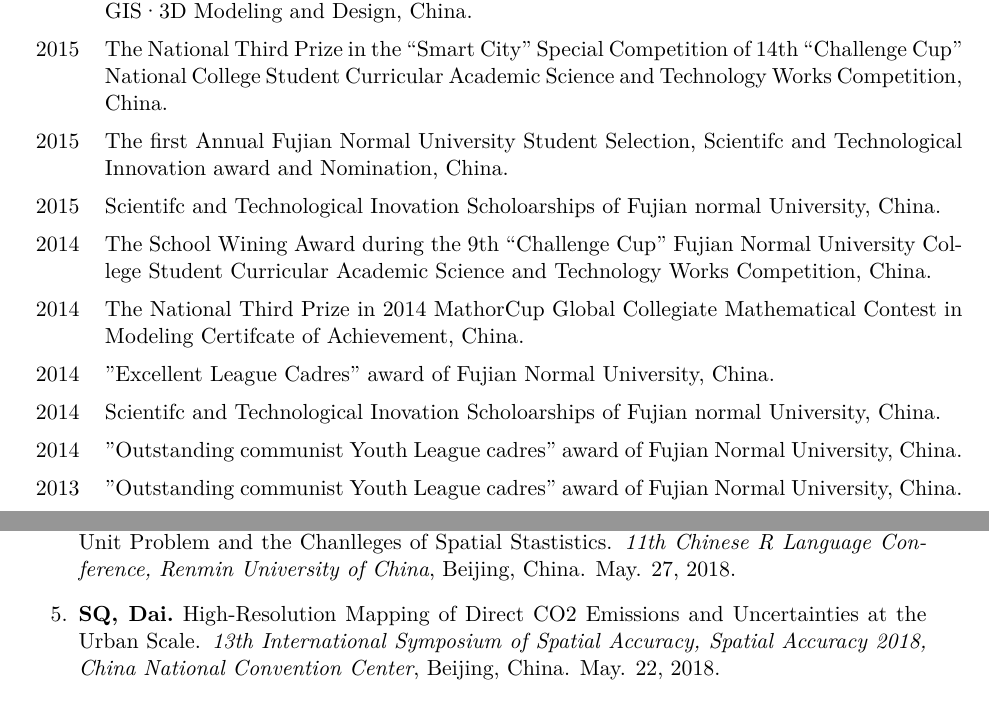
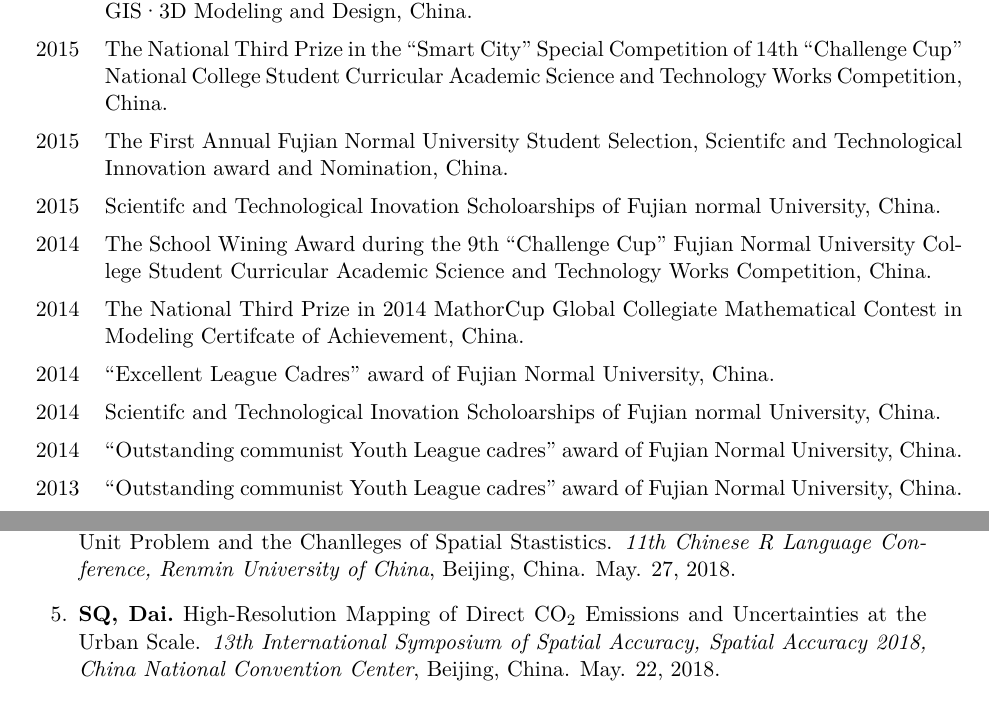
Before and after one commit to GISerDaiShaoqing/Curriculum-Vitae-Latex, a LaTeX CV (cv.tex, which reads awards.tex, talks.tex): two parts of pages 1 and 5 of 5 before the commit and two parts of pages 2 and 5 of 5 after it, joined at a grey line, cut so that both start at the same text. Compiled offline with XeLaTeX; a missing font is replaced by an installed copy or a similar font.

Commit message:
Update 20180815

```diff
--- a/awards.tex
+++ b/awards.tex
@@ -7,12 +7,12 @@
 2017 & Merit Students, University of Chinese Academy of Sciences, China. \\
 2015 & The National Winning Award in 2015 EsriCup National Collegiate Developed Contest in GIS·3D Modeling and Design, China.\\
-2015 & The National Third Prize in the “Smart City” Special Competition of 14th “Challenge Cup” National College Student Curricular Academic Science and Technology Works Competition, China.\\
-2015 & The first Annual Fujian Normal University Student Selection, Scientifc and Technological Innovation award and Nomination, China.\\
+2015 & The National Third Prize in the ``Smart City" Special Competition of 14th “Challenge Cup” National College Student Curricular Academic Science and Technology Works Competition, China.\\
+2015 & The First Annual Fujian Normal University Student Selection, Scientifc and Technological Innovation award and Nomination, China.\\
 2015 & Scientifc and Technological Inovation Scholoarships of Fujian normal University, China.\\
 2014 & The School Wining Award during the 9th “Challenge Cup” Fujian Normal University College Student Curricular Academic Science and Technology Works Competition, China.\\
 2014 & The National Third Prize in 2014 MathorCup Global Collegiate Mathematical Contest in Modeling Certifcate of Achievement, China.\\
-2014 & "Excellent League Cadres" award of Fujian Normal University, China.\\
+2014 & ``Excellent League Cadres" award of Fujian Normal University, China.\\
 2014 & Scientifc and Technological Inovation Scholoarships of Fujian normal University, China.\\
-2014 & "Outstanding communist Youth League cadres" award of Fujian Normal University, China.\\
-2013 & "Outstanding communist Youth League cadres" award of Fujian Normal University, China.\\
+2014 & ``Outstanding communist Youth League cadres" award of Fujian Normal University, China.\\
+2013 & ``Outstanding communist Youth League cadres" award of Fujian Normal University, China.\\
 \end{tabular}
--- a/talks.tex
+++ b/talks.tex
@@ -7,7 +7,7 @@
     May. 27, 2018.
 \item
     \Shaoqing\
-    High-Resolution Mapping of Direct CO2 Emissions and Uncertainties at the Urban Scale.
+    High-Resolution Mapping of Direct CO$_2$ Emissions and Uncertainties at the Urban Scale.
     \textit{13th International Symposium of Spatial Accuracy, Spatial Accuracy 2018, China National Convention Center}, Beijing, China.
     May. 22, 2018.
 \item
```
Also changed, not shown: abstracts.tex (+1 -1 lines), cv.tex (+8 -5 lines), publications.tex (+6 -6 lines), researches.tex (+5 -5 lines), cv.pdf, awards.tex (2 more changed lines).
